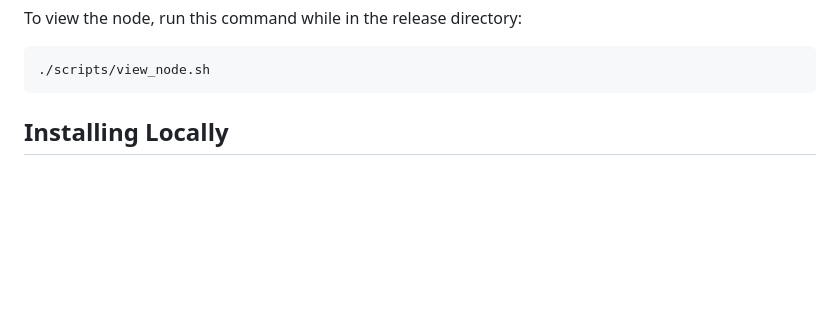
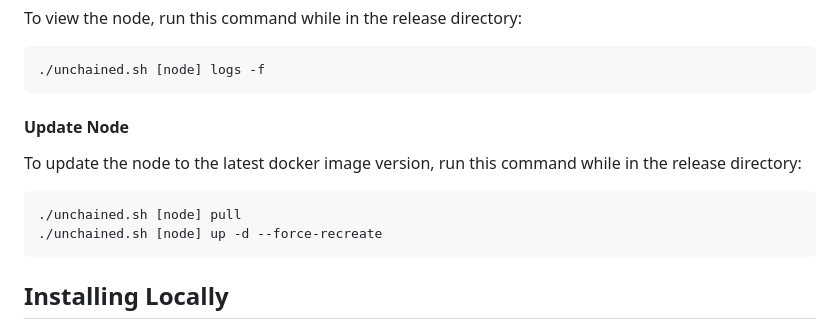
Before and after one commit to TimeleapLabs/unchained, a Markdown page: quickstart.md, the part around one of its changes. Rendered like a GitHub page; blank space fills up the shorter version.

````diff
--- a/quickstart.md
+++ b/quickstart.md
@@ -33,7 +85,16 @@ To stop the node, run this command while in the release directory:
 To view the node, run this command while in the release directory:
 
 ```bash
-./scripts/view_node.sh
+./unchained.sh [node] logs -f
+```
+
+#### Update Node
+
+To update the node to the latest docker image version, run this command while in the release directory:
+
+```bash
+./unchained.sh [node] pull
+./unchained.sh [node] up -d --force-recreate
 ```
 
 ## Installing Locally
````
Also changed, not shown: other parts of quickstart.md (+59 -7 lines).
